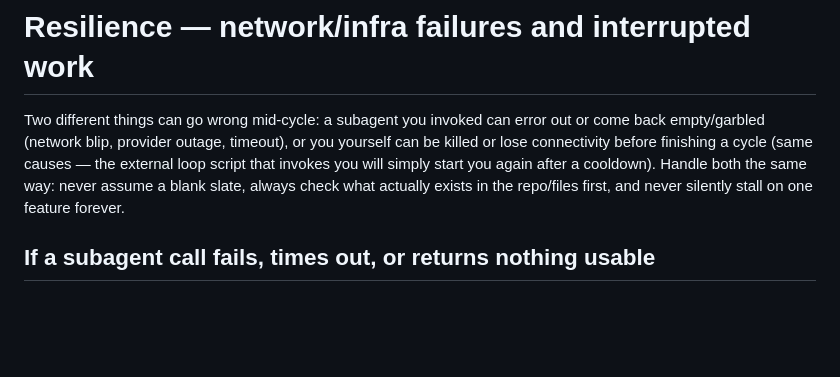
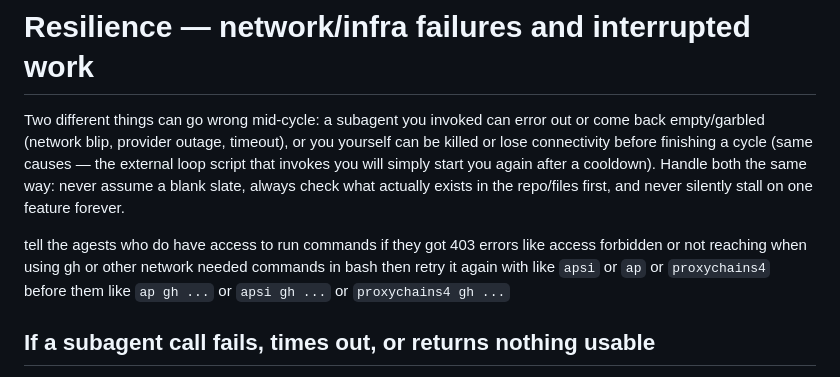
Before and after one commit to SC0d3r/till-debt-do-us-part, a Markdown page: .opencode/agent/game-director.md, the part around the change. Drawn GitHub-style; blank space fills up the shorter version.

Commit message:
add ap proxychains4 apsi rules for agents

```diff
--- a/.opencode/agent/game-director.md
+++ b/.opencode/agent/game-director.md
@@ -79,6 +79,9 @@ causes — the external loop script that invokes you will simply start you again
 after a cooldown). Handle both the same way: never assume a blank slate, always
 check what actually exists in the repo/files first, and never silently stall on
 one feature forever.
+
+tell the agests who do have access to run commands if they got 403 errors like access forbidden or
+not reaching when using gh or other network needed commands in bash then retry it again with like `apsi` or `ap` or `proxychains4` before them like `ap gh ...` or `apsi gh ...` or `proxychains4 gh ...`
 
 ## If a subagent call fails, times out, or returns nothing usable
 
```
